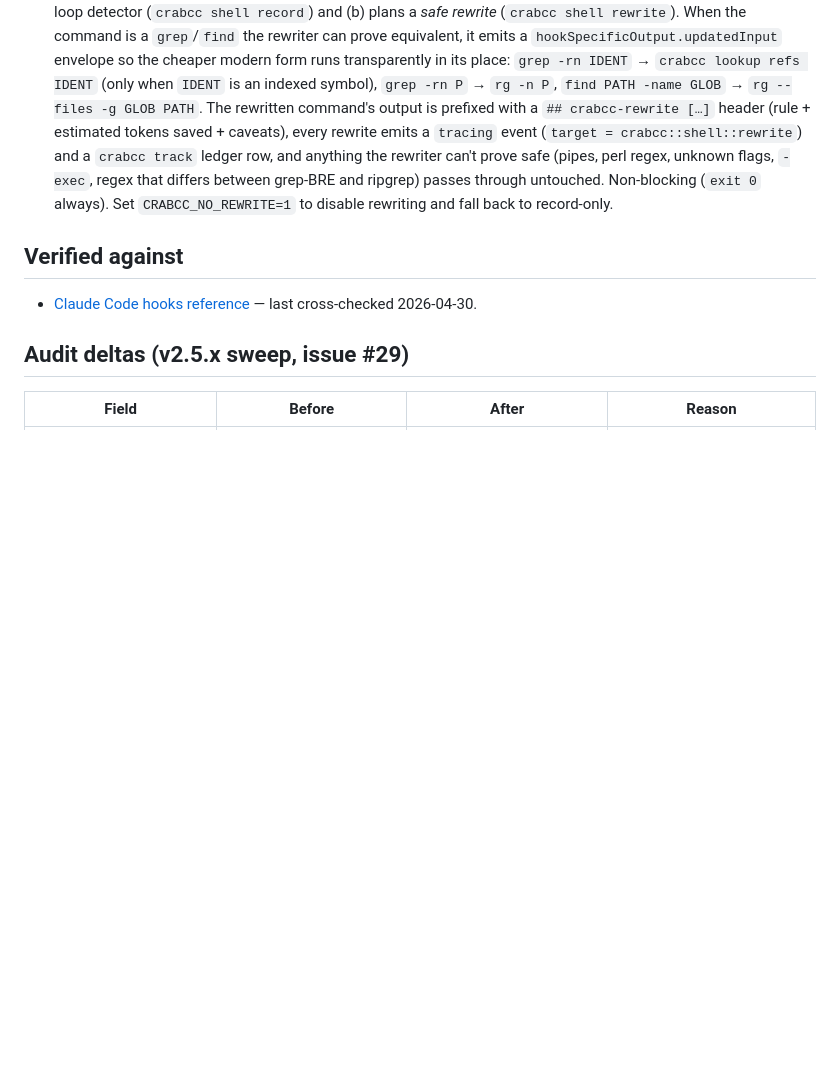
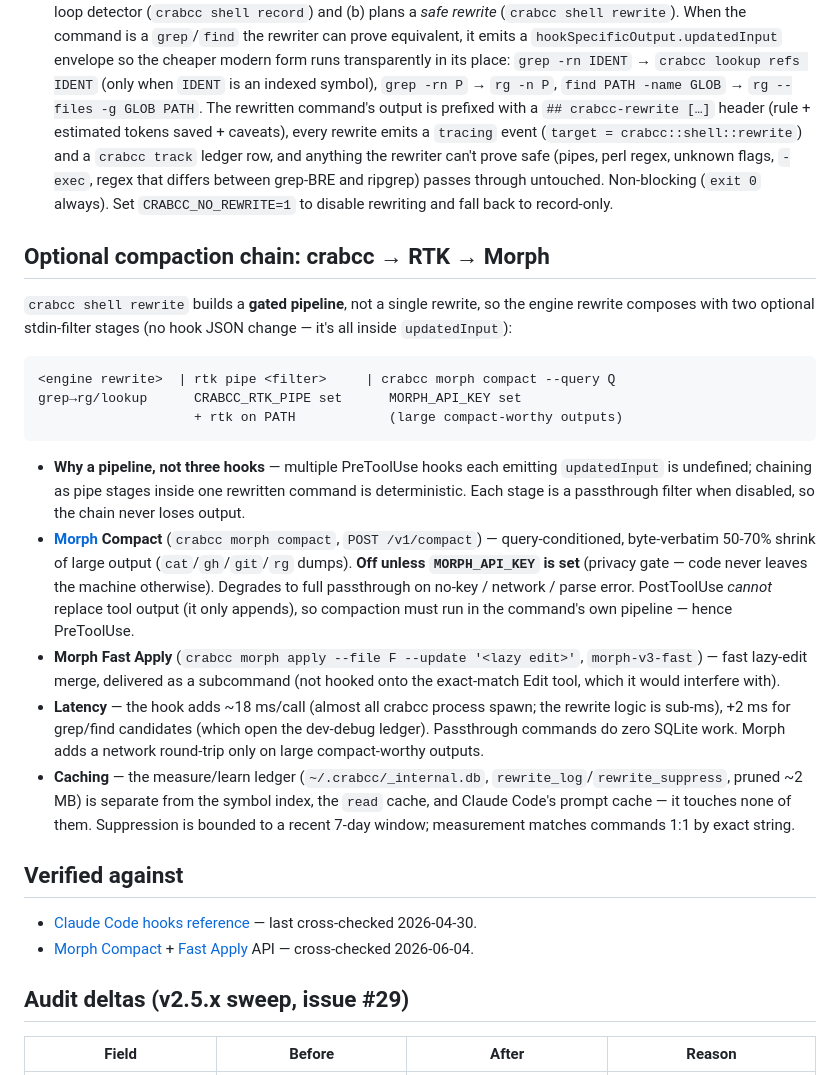
Before and after one commit to crabcc-labs/crabcc, a Markdown page: install/hooks-claude.md, the part around the change. GitHub-like rendering; blank space fills up the shorter version.

Commit message:
docs(hook): document the crabcc->RTK->Morph compaction chain + latency/caching notes

````diff
--- a/install/hooks-claude.md
+++ b/install/hooks-claude.md
@@ -6,9 +6,26 @@ Reference template for paste-into-`~/.claude/settings.json` integration of crabc
 
 2. **`PreToolUse` (matcher = `Bash`)** — when the agent is about to shell out, the hook (a) records the command for the loop detector (`crabcc shell record`) and (b) plans a *safe rewrite* (`crabcc shell rewrite`). When the command is a `grep`/`find` the rewriter can prove equivalent, it emits a `hookSpecificOutput.updatedInput` envelope so the cheaper modern form runs transparently in its place: `grep -rn IDENT` → `crabcc lookup refs IDENT` (only when `IDENT` is an indexed symbol), `grep -rn P` → `rg -n P`, `find PATH -name GLOB` → `rg --files -g GLOB PATH`. The rewritten command's output is prefixed with a `## crabcc-rewrite […]` header (rule + estimated tokens saved + caveats), every rewrite emits a `tracing` event (`target = crabcc::shell::rewrite`) and a `crabcc track` ledger row, and anything the rewriter can't prove safe (pipes, perl regex, unknown flags, `-exec`, regex that differs between grep-BRE and ripgrep) passes through untouched. Non-blocking (`exit 0` always). Set `CRABCC_NO_REWRITE=1` to disable rewriting and fall back to record-only.
 
+## Optional compaction chain: crabcc → RTK → Morph
+
+`crabcc shell rewrite` builds a **gated pipeline**, not a single rewrite, so the engine rewrite composes with two optional stdin-filter stages (no hook JSON change — it's all inside `updatedInput`):
+
+```
+<engine rewrite>  | rtk pipe <filter>     | crabcc morph compact --query Q
+grep→rg/lookup      CRABCC_RTK_PIPE set      MORPH_API_KEY set
+                    + rtk on PATH            (large compact-worthy outputs)
+```
+
+- **Why a pipeline, not three hooks** — multiple PreToolUse hooks each emitting `updatedInput` is undefined; chaining as pipe stages inside one rewritten command is deterministic. Each stage is a passthrough filter when disabled, so the chain never loses output.
+- **[Morph](https://morphllm.com) Compact** (`crabcc morph compact`, `POST /v1/compact`) — query-conditioned, byte-verbatim 50-70% shrink of large output (`cat`/`gh`/`git`/`rg` dumps). **Off unless `MORPH_API_KEY` is set** (privacy gate — code never leaves the machine otherwise). Degrades to full passthrough on no-key / network / parse error. PostToolUse *cannot* replace tool output (it only appends), so compaction must run in the command's own pipeline — hence PreToolUse.
+- **Morph Fast Apply** (`crabcc morph apply --file F --update '<lazy edit>'`, `morph-v3-fast`) — fast lazy-edit merge, delivered as a subcommand (not hooked onto the exact-match Edit tool, which it would interfere with).
+- **Latency** — the hook adds ~18 ms/call (almost all crabcc process spawn; the rewrite logic is sub-ms), +2 ms for grep/find candidates (which open the dev-debug ledger). Passthrough commands do zero SQLite work. Morph adds a network round-trip only on large compact-worthy outputs.
+- **Caching** — the measure/learn ledger (`~/.crabcc/_internal.db`, `rewrite_log`/`rewrite_suppress`, pruned ~2 MB) is separate from the symbol index, the `read` cache, and Claude Code's prompt cache — it touches none of them. Suppression is bounded to a recent 7-day window; measurement matches commands 1:1 by exact string.
+
 ## Verified against
 
 - [Claude Code hooks reference](https://code.claude.com/docs/en/hooks) — last cross-checked 2026-04-30.
+- [Morph Compact](https://docs.morphllm.com/sdk/components/compact) + [Fast Apply](https://docs.morphllm.com/quickstart) API — cross-checked 2026-06-04.
 
 ## Audit deltas (v2.5.x sweep, issue #29)
 
````
